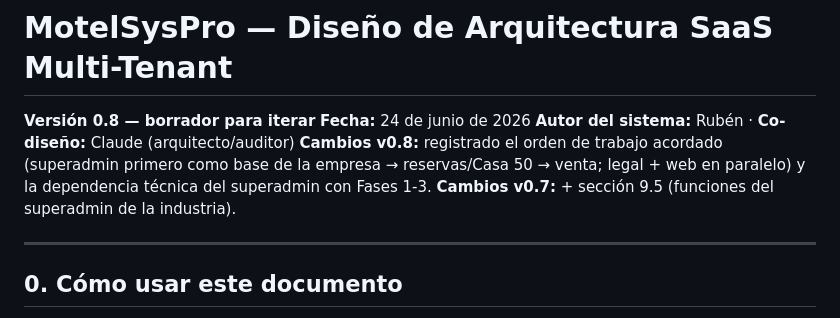
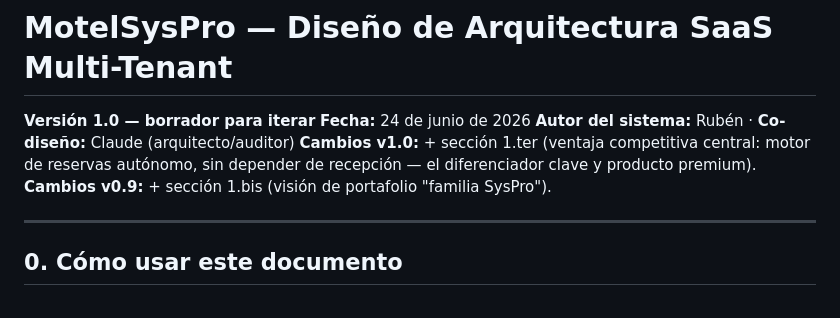
Before and after one commit to Rubenvanega22/casa50, a Markdown page: docs/arquitectura-multi-tenant.md, the part around one of its changes. GitHub-like rendering.

```diff
--- a/docs/arquitectura-multi-tenant.md
+++ b/docs/arquitectura-multi-tenant.md
@@ -1,10 +1,10 @@
 # MotelSysPro — Diseño de Arquitectura SaaS Multi-Tenant
 
-**Versión 0.8 — borrador para iterar**
+**Versión 1.0 — borrador para iterar**
 **Fecha:** 24 de junio de 2026
 **Autor del sistema:** Rubén · **Co-diseño:** Claude (arquitecto/auditor)
-**Cambios v0.8:** registrado el orden de trabajo acordado (superadmin primero como base de la empresa → reservas/Casa 50 → venta; legal + web en paralelo) y la dependencia técnica del superadmin con Fases 1-3.
-**Cambios v0.7:** + sección 9.5 (funciones del superadmin de la industria).
+**Cambios v1.0:** + sección 1.ter (ventaja competitiva central: motor de reservas autónomo, sin depender de recepción — el diferenciador clave y producto premium).
+**Cambios v0.9:** + sección 1.bis (visión de portafolio "familia SysPro").
 
 ---
 
```
Also changed, not shown: other parts of docs/arquitectura-multi-tenant.md (+37 -0 lines).
